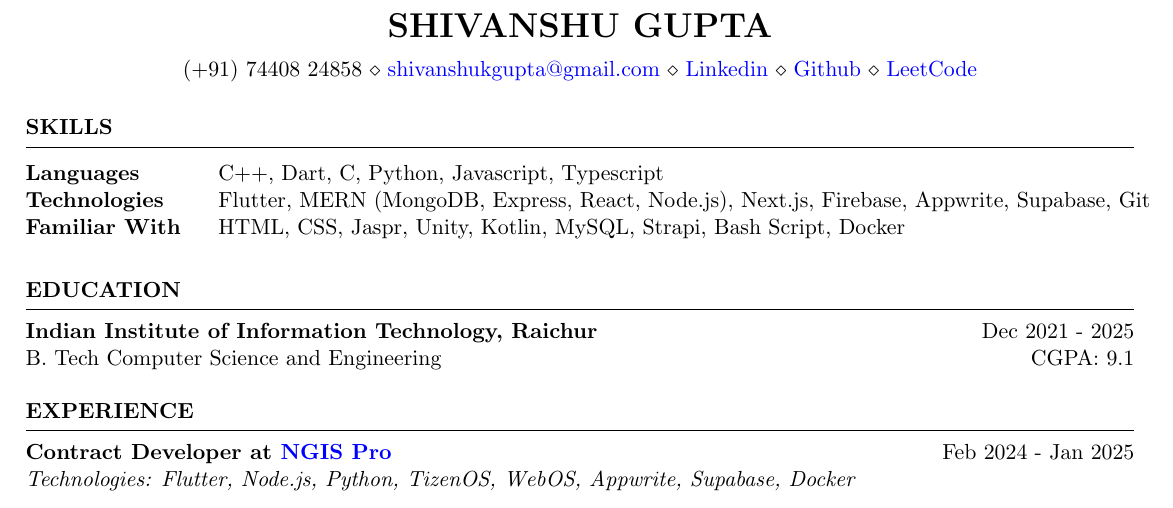
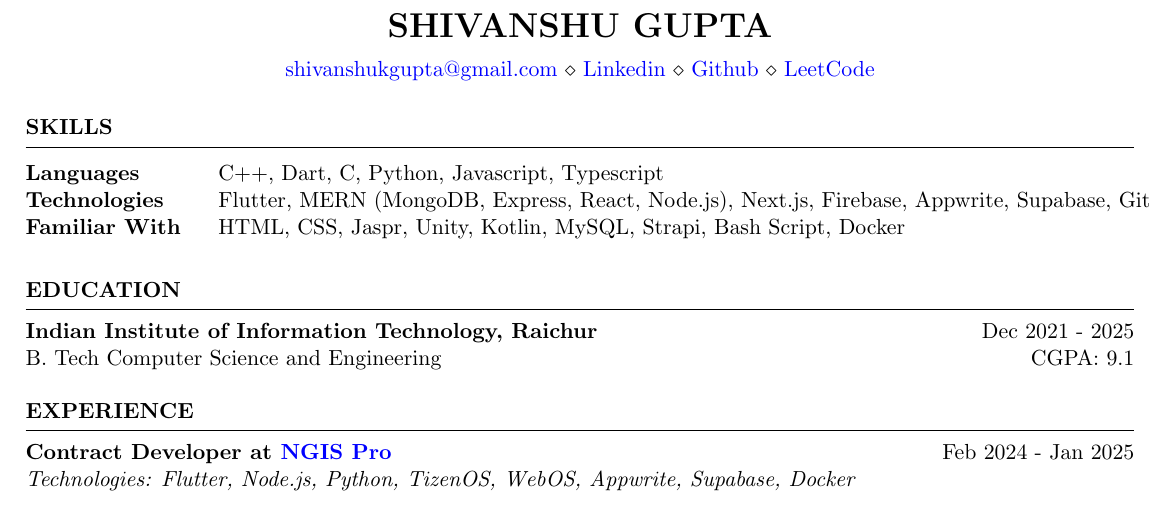
Before and after one commit to ShivanshuKGupta/ShivanshuKGupta, a LaTeX CV (latex/cover_letter.tex): part of page 1 of 2, cut so that both start at the same text. Compiled offline with pdfLaTeX.

Commit message:
Refactor cover letter contact information format

```diff
--- a/latex/cover_letter.tex
+++ b/latex/cover_letter.tex
@@ -4,7 +4,7 @@
 \newcommand{\tab}[1]{\hspace{.2667\textwidth}\rlap{#1}}
 \newcommand{\itab}[1]{\hspace{0em}\rlap{#1}}
 \name{Shivanshu Gupta}
-\address{(+91) 74408 24858 \\ \href{mailto:shivanshukgupta@gmail.com}{shivanshukgupta@gmail.com} \\ \href{https://linkedin.com/in/shivanshukgupta}{Linkedin} \\ \href{https://github.com/ShivanshuKGupta}{Github} \\ \href{https://leetcode.com/u/C0dePhilic/}{LeetCode}}  %
+\address{\href{mailto:shivanshukgupta@gmail.com}{shivanshukgupta@gmail.com} \\ \href{https://linkedin.com/in/shivanshukgupta}{Linkedin} \\ \href{https://github.com/ShivanshuKGupta}{Github} \\ \href{https://leetcode.com/u/C0dePhilic}{LeetCode}}  %
 
 \begin{document}
 
```
